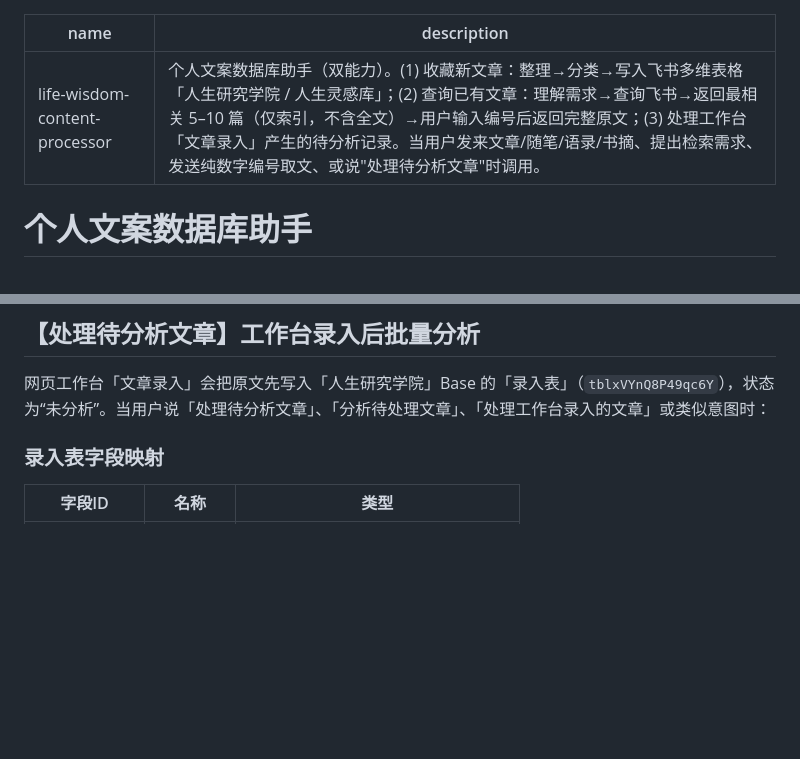
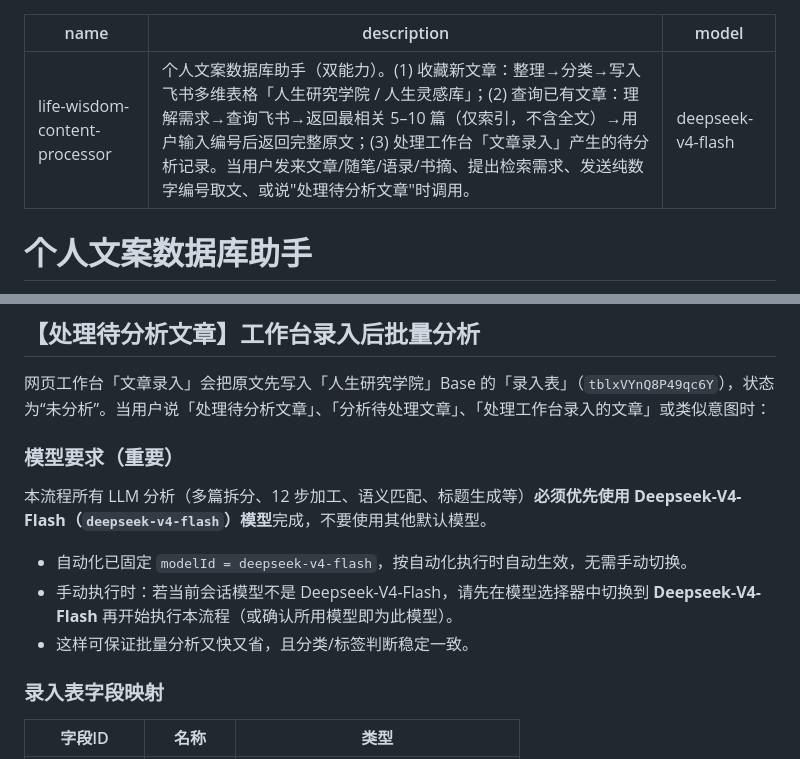
Before and after one commit to 0V-bot/fufu, a Markdown page: skills/life-wisdom-content-processor/SKILL.md, 2 parts joined by grey strips. Drawn GitHub-style; blank space fills up the shorter version.

Commit message:
feat(skill): 处理待分析文章优先调用 Deepseek-V4-Flash
- SKILL.md frontmatter 增加 model: deepseek-v4-flash
- 【处理待分析文章】新增「模型要求」小节：所有 LLM 分析必须优先用 Deepseek-V4-Flash；自动化已固定 modelId，手动执行时也优先切换该模型
- 对应自动化 automation-1785498569330 的 modelId 已设为 deepseek-v4-flash

```diff
--- a/skills/life-wisdom-content-processor/SKILL.md
+++ b/skills/life-wisdom-content-processor/SKILL.md
@@ -1,6 +1,7 @@
 ---
 name: life-wisdom-content-processor
 description: 个人文案数据库助手（双能力）。(1) 收藏新文章：整理→分类→写入飞书多维表格「人生研究学院 / 人生灵感库」；(2) 查询已有文章：理解需求→查询飞书→返回最相关 5–10 篇（仅索引，不含全文）→用户输入编号后返回完整原文；(3) 处理工作台「文章录入」产生的待分析记录。当用户发来文章/随笔/语录/书摘、提出检索需求、发送纯数字编号取文、或说"处理待分析文章"时调用。
+model: deepseek-v4-flash
 ---
 
 # 个人文案数据库助手
@@ -115,6 +116,14 @@ description: 个人文案数据库助手（双能力）。(1) 收藏新文章：
 ## 【处理待分析文章】工作台录入后批量分析
 
 网页工作台「文章录入」会把原文先写入「人生研究学院」Base 的「录入表」（`tblxVYnQ8P49qc6Y`），状态为“未分析”。当用户说「处理待分析文章」、「分析待处理文章」、「处理工作台录入的文章」或类似意图时：
+
+### 模型要求（重要）
+
+本流程所有 LLM 分析（多篇拆分、12 步加工、语义匹配、标题生成等）**必须优先使用 Deepseek-V4-Flash（`deepseek-v4-flash`）模型**完成，不要使用其他默认模型。
+
+- 自动化已固定 `modelId = deepseek-v4-flash`，按自动化执行时自动生效，无需手动切换。
+- 手动执行时：若当前会话模型不是 Deepseek-V4-Flash，请先在模型选择器中切换到 **Deepseek-V4-Flash** 再开始执行本流程（或确认所用模型即为此模型）。
+- 这样可保证批量分析又快又省，且分类/标签判断稳定一致。
 
 ### 录入表字段映射
 
```
